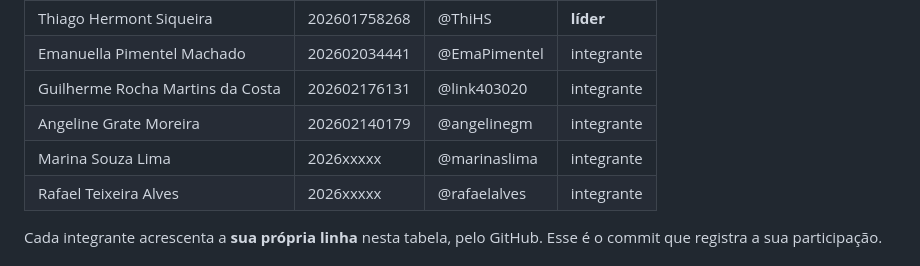
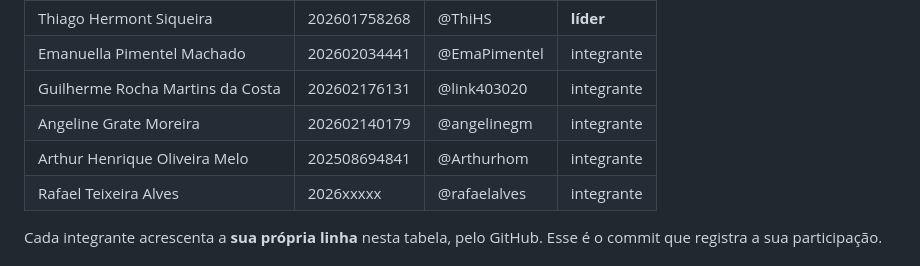
Before and after one commit to ThiHS/ara0062-404_Founders, a Markdown page: README.md, the part around the change. Rendered like a GitHub page.

Commit message:
404_Founders-0.4

```diff
--- a/README.md
+++ b/README.md
@@ -20,7 +20,7 @@ Sistema para um trabalho de uma disciplina na faculdade.
 | Emanuella Pimentel Machado | 202602034441 | @EmaPimentel | integrante |
 | Guilherme Rocha Martins da Costa| 202602176131 | @link403020 | integrante |
 | Angeline Grate Moreira | 202602140179 | @angelinegm | integrante |
-| Marina Souza Lima | 2026xxxxx | @marinaslima | integrante |
+| Arthur Henrique Oliveira Melo | 202508694841 | @Arthurhom | integrante |
 | Rafael Teixeira Alves | 2026xxxxx | @rafaelalves | integrante |
 
 Cada integrante acrescenta a **sua própria linha** nesta tabela, pelo GitHub.
```
